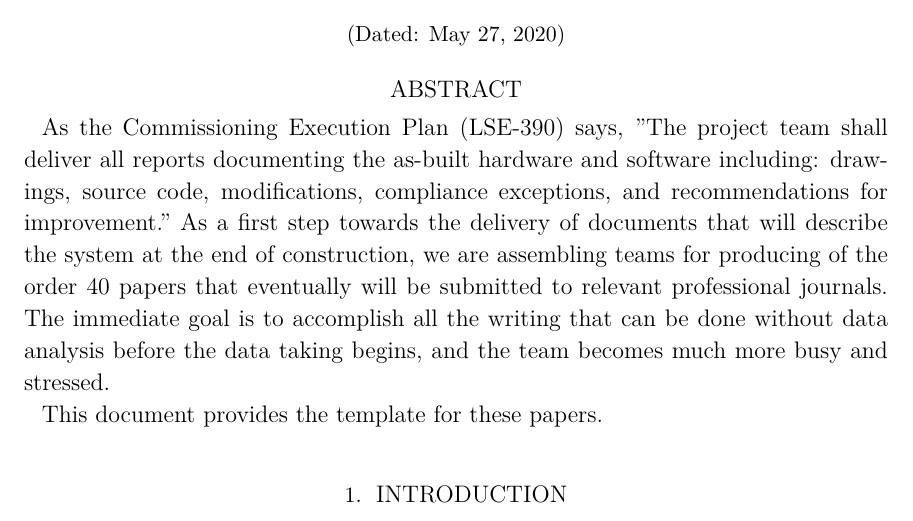
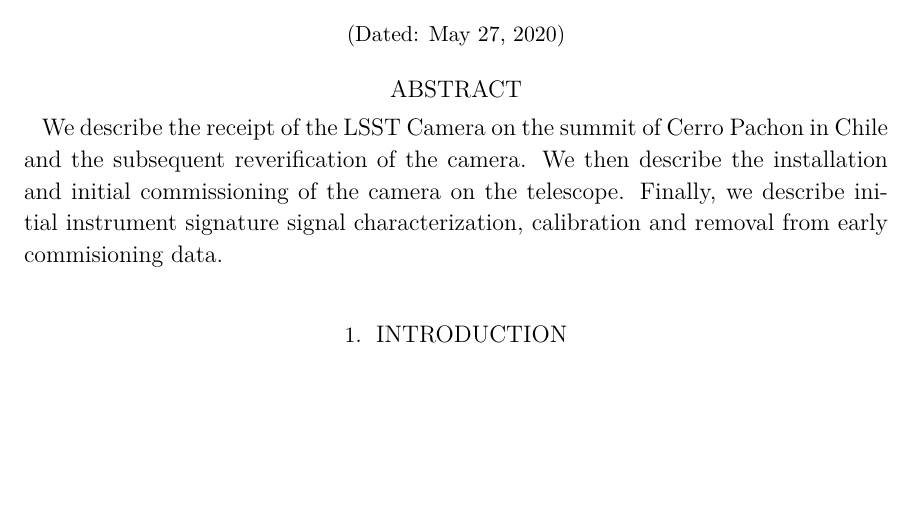
Before and after one commit to lsst-pst/pstn-036, a LaTeX paper (PSTN-036.tex, which reads abstract.tex): part of page 1 of 10, cut so that both start at the same text, the shorter picture padded with empty space. Compiled offline with XeLaTeX; a LaTeX package or settings file that is missing is left out.

Commit message:
Initial Abstract

```diff
--- a/abstract.tex
+++ b/abstract.tex
@@ -1,14 +1,6 @@
 
 \begin{abstract}
 
-As the Commissioning Execution Plan (LSE-390) says, "The project team shall
-deliver all reports documenting the as-built hardware and software including:
-drawings, source code, modifications, compliance exceptions, and recommendations
-for improvement." As a first step towards the delivery of documents that will describe the system at the
-end of construction, we are assembling teams for producing of the order 40 papers
-that eventually will be submitted to relevant professional journals. The immediate goal is to accomplish
-all the writing that can be done without data analysis before the data
-taking begins, and the team becomes much more busy and stressed.
+We describe the receipt of the LSST Camera on the summit of Cerro Pachon in Chile and the subsequent reverification of the camera. We then describe the installation and initial commissioning of the camera on the telescope. Finally, we describe initial instrument signature signal characterization, calibration and removal from early commisioning data.
 
-This document provides the template for these papers.
 \end{abstract}
```
